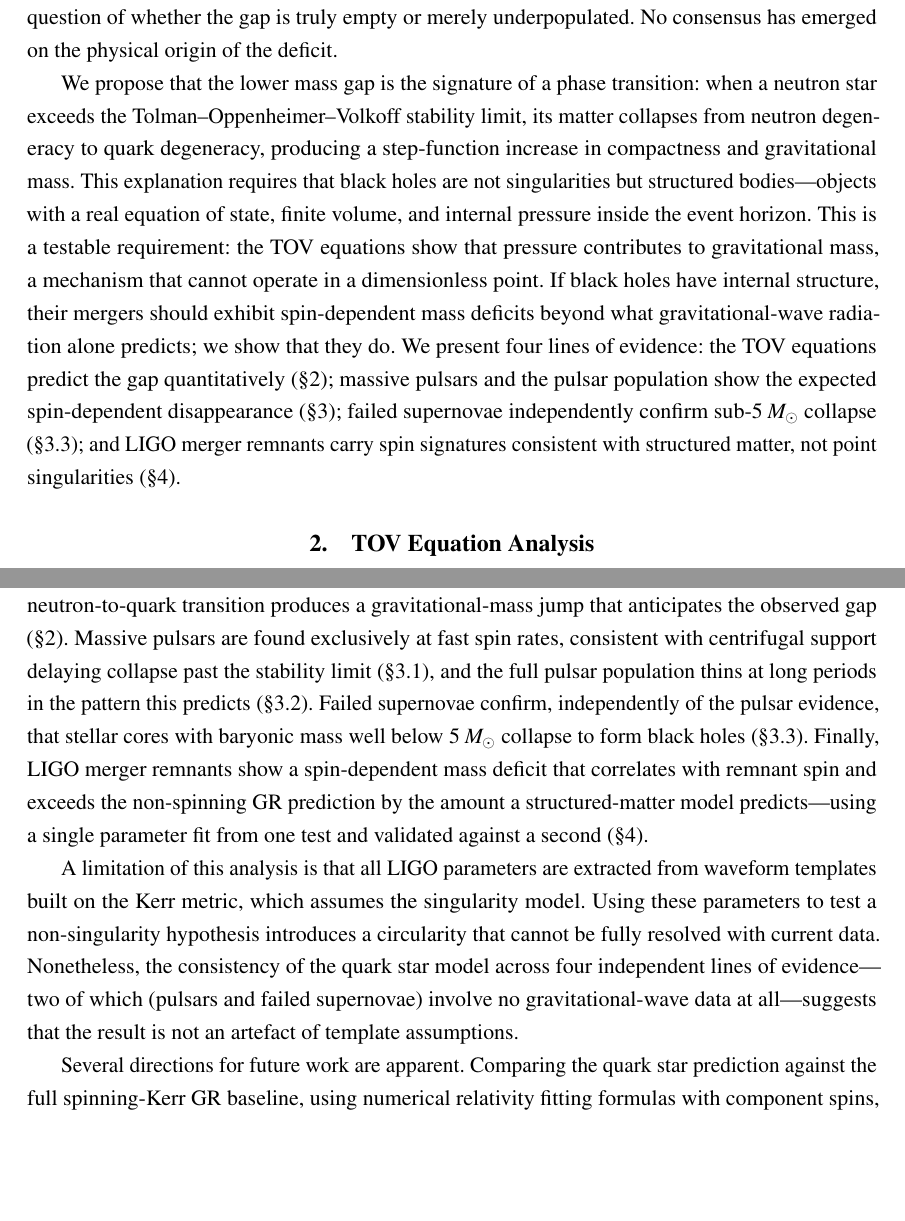
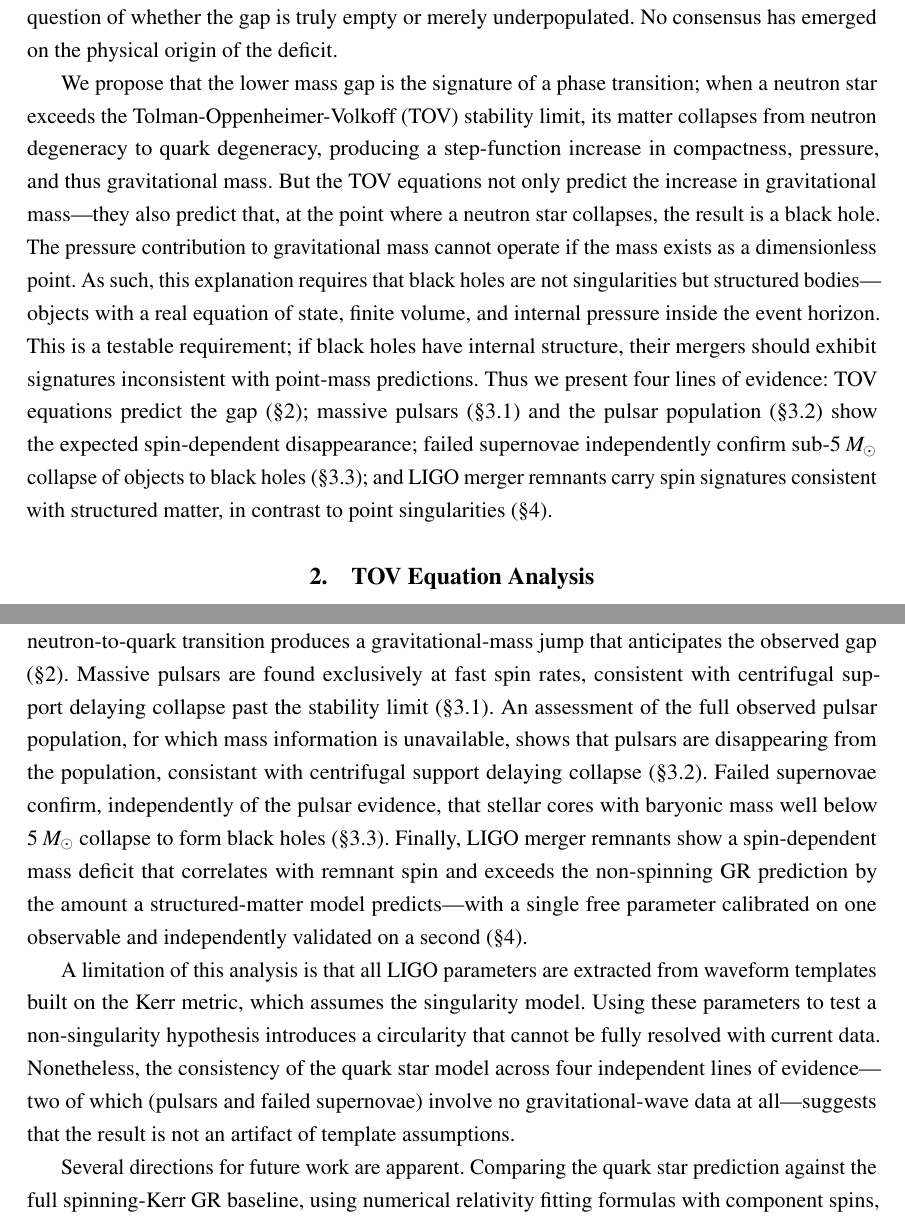
Before and after one commit to glfrazier-42/MassGap, a LaTeX paper (latex-paper/mass_gap.tex): two parts of pages 2 and 10 of 16, joined at a grey line, cut so that both start at the same text, the shorter picture padded with empty space. Compiled offline with pdfLaTeX; a LaTeX package or settings file that is missing is left out.

Commit message:
The paper is completed, and I am now iterating on improvements.

```diff
--- a/latex-paper/mass_gap.tex
+++ b/latex-paper/mass_gap.tex
@@ -80,25 +75,32 @@ truly empty or merely underpopulated.  No consensus has emerged on the
 physical origin of the deficit.
 
 We propose that the lower mass gap is the signature of a phase
-transition: when a neutron star exceeds the
-Tolman--Oppenheimer--Volkoff stability limit, its matter collapses
-from neutron degeneracy to quark degeneracy, producing a step-function
-increase in compactness and gravitational mass.  This explanation
-requires that black holes are not singularities but structured
-bodies---objects with a real equation of state, finite volume, and
-internal pressure inside the event horizon.  This is a testable
-requirement: the TOV equations show that pressure contributes to
-gravitational mass, a mechanism that cannot operate in a dimensionless
-point.  If black holes have internal structure, their mergers should
-exhibit spin-dependent mass deficits beyond what gravitational-wave
-radiation alone predicts; we show that they do.  We present four lines
-of evidence: the TOV equations predict the gap quantitatively
-(\S\ref{s:tov}); massive pulsars and the pulsar population show the
-expected spin-dependent disappearance (\S\ref{s:collapse}); failed
-supernovae independently confirm sub-$5\;M_{\odot}$ collapse
-(\S\ref{ss:rsg}); and LIGO merger remnants carry spin signatures
-consistent with structured matter, not point singularities
-(\S\ref{s:gwtc}).
+transition; when a neutron star exceeds the Tolman-Oppenheimer-Volkoff
+(TOV) stability limit, its matter collapses from neutron degeneracy to
+quark degeneracy, producing a step-function increase in compactness,
+pressure, and thus gravitational mass. But the TOV equations not only
+predict the increase in gravitational mass---they also predict that,
+at the point where a neutron star collapses, the result is a black
+hole.  The pressure contribution to gravitational mass cannot operate
+if the mass exists as a dimensionless point.  As such, this
+explanation requires that black holes are not singularities but
+structured bodies---objects with a real equation of state, finite
+volume, and internal pressure inside the event horizon.  This is a
+testable requirement; if black holes have internal structure, their
+mergers should exhibit signatures inconsistent with point-mass
+predictions.  Thus we present four lines of evidence:
+% one
+TOV equations predict the gap (\S\ref{s:tov});
+% two
+massive pulsars (\S\ref{ss:pulsar-masses}) and the pulsar population
+(\S\ref{ss:pulsar-population}) show the expected spin-dependent
+disappearance;
+% three
+failed supernovae independently confirm sub-$5\;M_{\odot}$ collapse of
+objects to black holes (\S\ref{ss:rsg});
+% four
+and LIGO merger remnants carry spin signatures consistent with
+structured matter, in contrast to point singularities (\S\ref{s:gwtc}).
 
 %==============================================================================
 \section{TOV Equation Analysis}\label{s:tov}
@@ -675,16 +677,18 @@ equations show that a neutron-to-quark transition produces a
 gravitational-mass jump that anticipates the observed gap
 (\S\ref{s:tov}).  Massive pulsars are found exclusively at fast spin
 rates, consistent with centrifugal support delaying collapse past the
-stability limit (\S\ref{ss:pulsar-masses}), and the full pulsar
-population thins at long periods in the pattern this predicts
+stability limit (\S\ref{ss:pulsar-masses}).  An assessment of the full
+observed pulsar population, for which mass information is unavailable,
+shows that pulsars are disappearing from the population, consistant
+with centrifugal support delaying collapse
 (\S\ref{ss:pulsar-population}).  Failed supernovae confirm,
 independently of the pulsar evidence, that stellar cores with baryonic
 mass well below $5\;M_{\odot}$ collapse to form black holes
 (\S\ref{ss:rsg}).  Finally, LIGO merger remnants show a spin-dependent
 mass deficit that correlates with remnant spin and exceeds the
 non-spinning GR prediction by the amount a structured-matter model
-predicts---using a single parameter fit from one test and validated
-against a second (\S\ref{s:gwtc}).
+predicts---with a single free parameter calibrated on one observable
+and independently validated on a second (\S\ref{s:gwtc}).
 
 A limitation of this analysis is that all LIGO parameters are
 extracted from waveform templates built on the Kerr metric, which
@@ -693,7 +697,7 @@ non-singularity hypothesis introduces a circularity that cannot be
 fully resolved with current data.  Nonetheless, the consistency of the
 quark star model across four independent lines of evidence---two of
 which (pulsars and failed supernovae) involve no gravitational-wave
-data at all---suggests that the result is not an artefact of template
+data at all---suggests that the result is not an artifact of template
 assumptions.
 
 Several directions for future work are apparent.  Comparing the quark
```
Also changed, not shown: latex-paper/mass_gap.bib (+27 -0 lines), latex-paper/mass_gap.tex (15 more changed lines).
